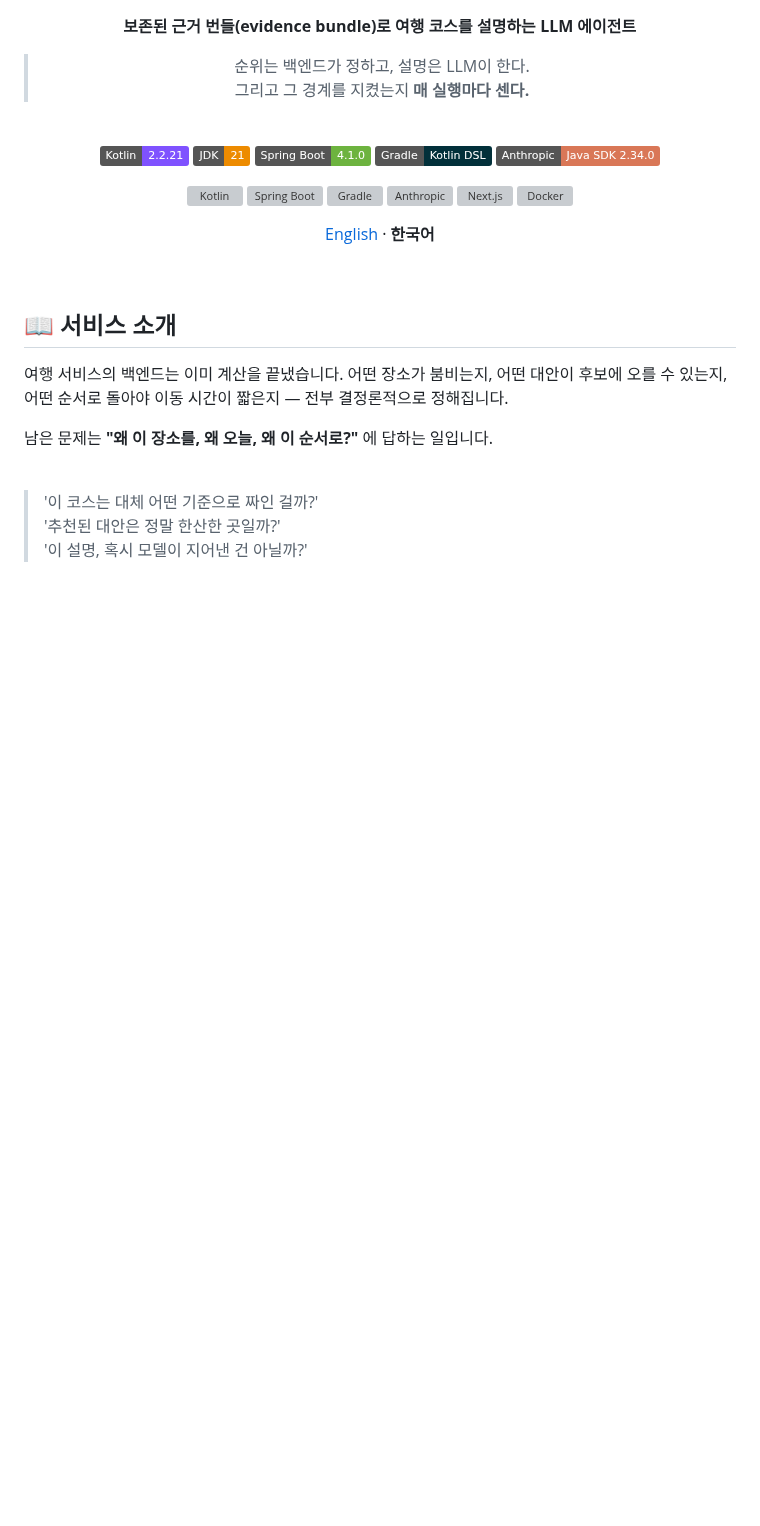
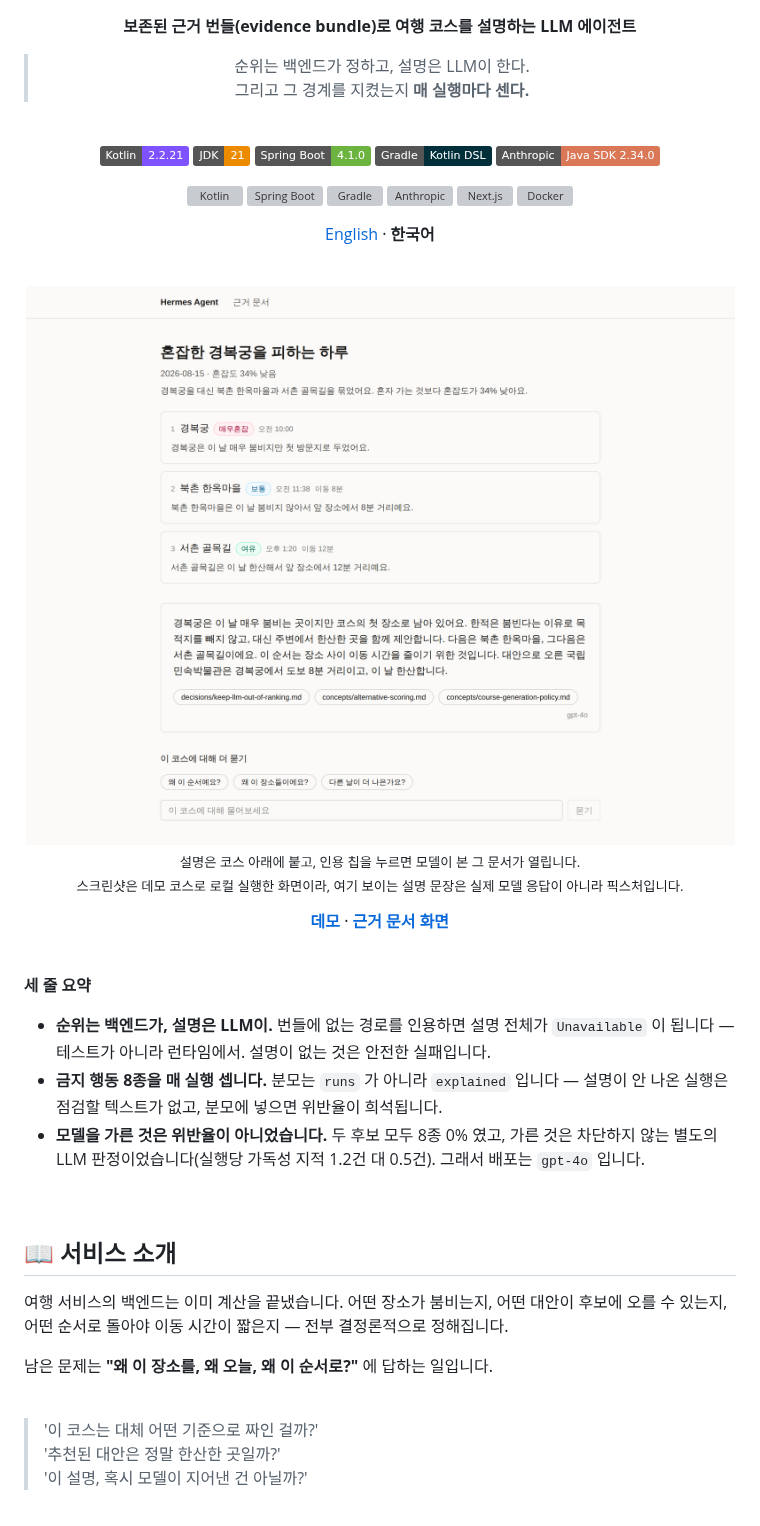
Before and after one commit to hyunolike/hermes-agent, a Markdown page: README.ko.md, the part around one of its changes. GitHub-like rendering; pictures changed too: docs/images/screens/course.png (added); badges without logos; blank space fills up the shorter version; grey boxes are pictures that could not be loaded.

```diff
--- a/README.ko.md
+++ b/README.ko.md
@@ -20,6 +20,26 @@
 [English](./README.md) · **한국어**
 
 </div>
+
+<br/>
+
+<div align="center">
+
+<img src="docs/images/screens/course.png" alt="코스 화면 — 혼잡도 등급이 붙은 장소 셋, 그 아래 설명, 설명이 쓴 문서를 가리키는 인용 칩 셋." width="820">
+
+<sub>설명은 코스 아래에 붙고, 인용 칩을 누르면 모델이 본 그 문서가 열립니다.<br/>스크린샷은 데모 코스로 로컬 실행한 화면이라, 여기 보이는 설명 문장은 실제 모델 응답이 아니라 픽스처입니다.</sub>
+
+**[데모](https://agent.hanjeok.com)** · **[근거 문서 화면](https://agent.hanjeok.com/evidence)**
+
+</div>
+
+<br/>
+
+**세 줄 요약**
+
+- **순위는 백엔드가, 설명은 LLM이.** 번들에 없는 경로를 인용하면 설명 전체가 `Unavailable` 이 됩니다 — 테스트가 아니라 런타임에서. 설명이 없는 것은 안전한 실패입니다.
+- **금지 행동 8종을 매 실행 셉니다.** 분모는 `runs` 가 아니라 `explained` 입니다 — 설명이 안 나온 실행은 점검할 텍스트가 없고, 분모에 넣으면 위반율이 희석됩니다.
+- **모델을 가른 것은 위반율이 아니었습니다.** 두 후보 모두 8종 0% 였고, 가른 것은 차단하지 않는 별도의 LLM 판정이었습니다(실행당 가독성 지적 1.2건 대 0.5건). 그래서 배포는 `gpt-4o` 입니다.
 
 <br/>
 
```
Also changed, not shown: other parts of README.ko.md (+11 -1 lines), README.md (+31 -1 lines), docs/images/screens/citation.png (added), docs/images/screens/evidence.png (added), 1 other file.
